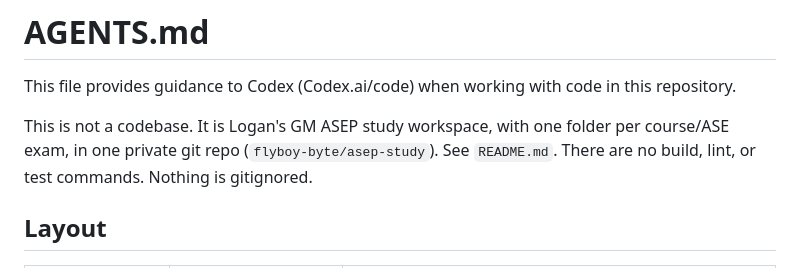
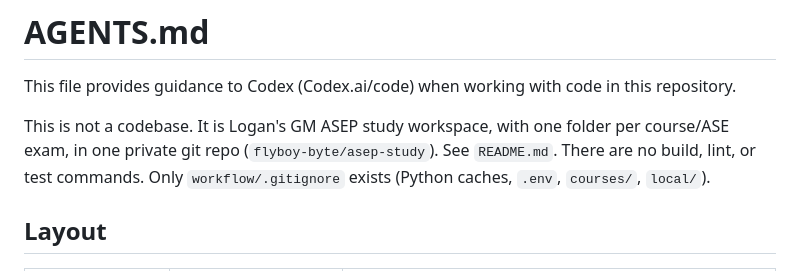
Before and after one commit to flyboy-byte/asep-study, a Markdown page: AGENTS.md, the part around the change. GitHub-like rendering.

Commit message:
Correct gitignore note in CLAUDE.md/AGENTS.md
Co-Authored-By: Claude Sonnet 5 <noreply@anthropic.com>
Claude-Session: https://claude.ai/code/session_01H3b8Dr2aLHmGUabjGLz4JD

```diff
--- a/AGENTS.md
+++ b/AGENTS.md
@@ -3,7 +3,7 @@
 This file provides guidance to Codex (Codex.ai/code) when working with code in this repository.
 
 This is not a codebase. It is Logan's GM ASEP study workspace, with one folder per course/ASE exam, in one private git repo (`flyboy-byte/asep-study`). See `README.md`.
-There are no build, lint, or test commands. Nothing is gitignored.
+There are no build, lint, or test commands. Only `workflow/.gitignore` exists (Python caches, `.env`, `courses/`, `local/`).
 
 ## Layout
 
```
Also changed, not shown: CLAUDE.md (+1 -1 lines).
